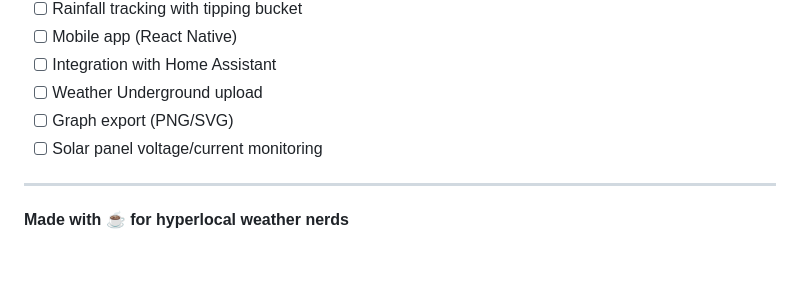
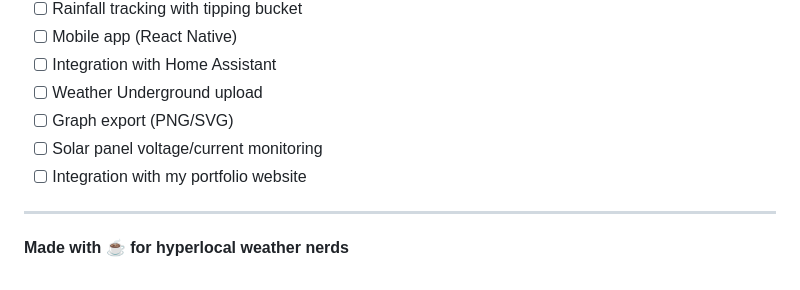
Before and after one commit to jdolvin/wxlogger-api, a Markdown page: README.md, the part around the change. Drawn GitHub-style.

Commit message:
add to roadmap

```diff
--- a/README.md
+++ b/README.md
@@ -548,6 +548,7 @@ This project is licensed under the MIT License.
 - [ ] Weather Underground upload
 - [ ] Graph export (PNG/SVG)
 - [ ] Solar panel voltage/current monitoring
+- [ ] Integration with my portfolio website
 
 ---
 
```
